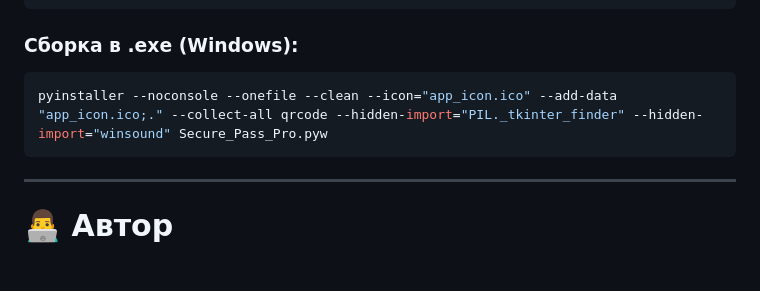
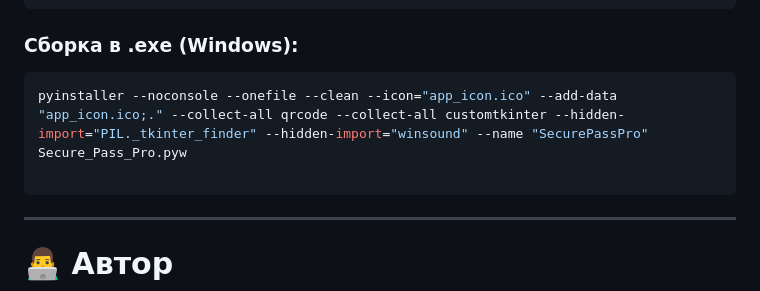
Before and after one commit to Maximka1993271/Password-Generator-Python, a Markdown page: README.md, the part around the change. Rendered like a GitHub page; blank space fills up the shorter version.

````diff
--- a/README.md
+++ b/README.md
@@ -277,7 +277,8 @@ python Secure_Pass_Pro.pyw
 ### Сборка в .exe (Windows):
 
 ```bash
-pyinstaller --noconsole --onefile --clean --icon="app_icon.ico" --add-data "app_icon.ico;." --collect-all qrcode --hidden-import="PIL._tkinter_finder" --hidden-import="winsound" Secure_Pass_Pro.pyw
+pyinstaller --noconsole --onefile --clean --icon="app_icon.ico" --add-data "app_icon.ico;." --collect-all qrcode --collect-all customtkinter --hidden-import="PIL._tkinter_finder" --hidden-import="winsound" --name "SecurePassPro" Secure_Pass_Pro.pyw
+
 ```
 
 ---
````
